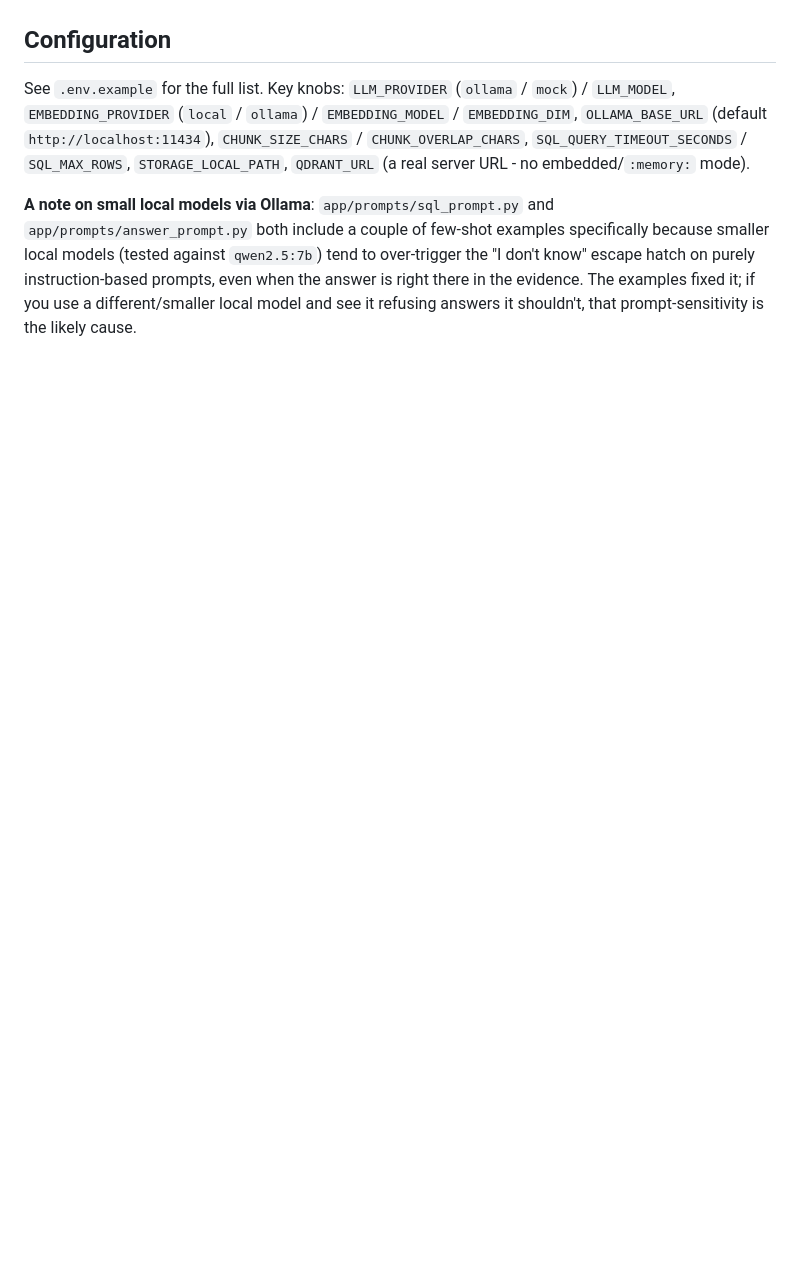
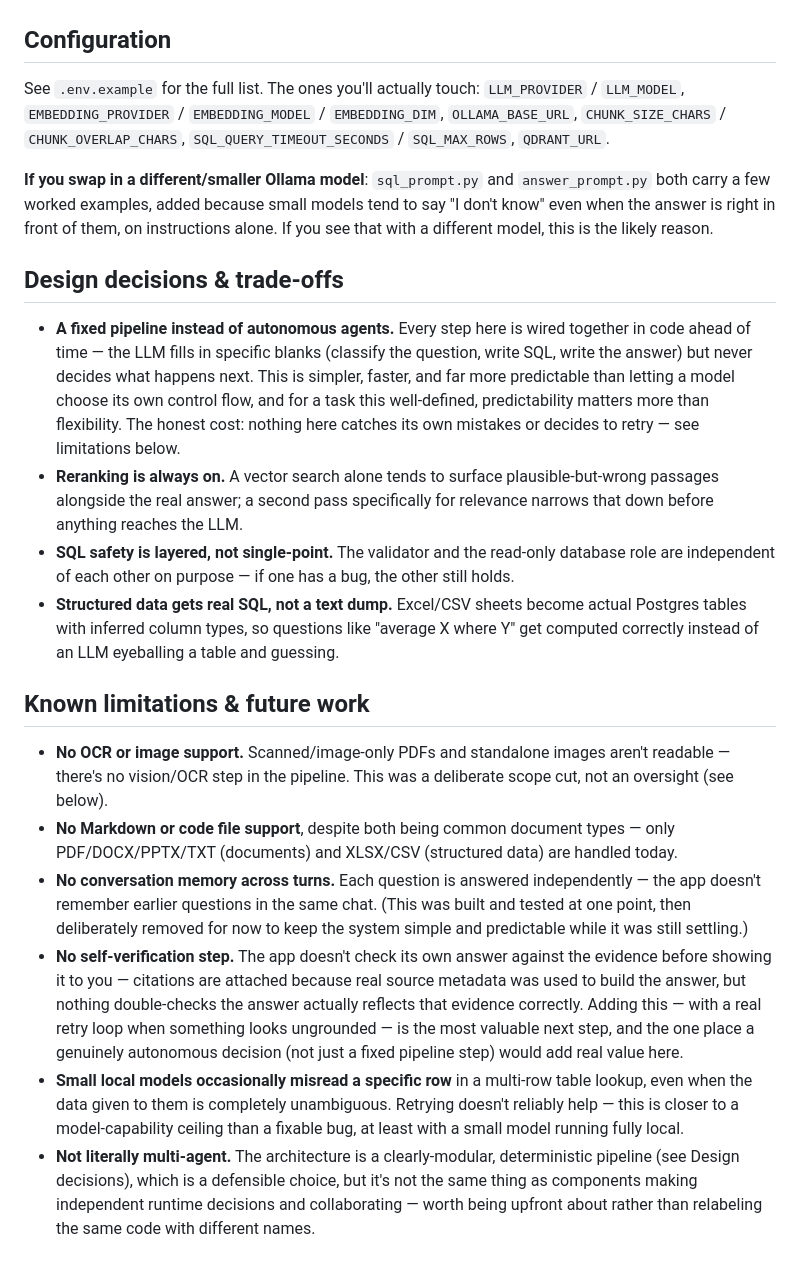
Before and after one commit to vishnu-priya99/docuflow-qa, a Markdown page: README.md, the part around one of its changes. GitHub-like rendering; blank space fills up the shorter version.

```diff
--- a/README.md
+++ b/README.md
@@ -195,18 +180,68 @@ section inherits that section's metadata plus its own chunk_id/index.
 
 ## Configuration
 
-See `.env.example` for the full list. Key knobs: `LLM_PROVIDER` (`ollama` /
-`mock`) / `LLM_MODEL`, `EMBEDDING_PROVIDER` (`local` / `ollama`) /
-`EMBEDDING_MODEL` / `EMBEDDING_DIM`, `OLLAMA_BASE_URL` (default
-`http://localhost:11434`), `CHUNK_SIZE_CHARS` / `CHUNK_OVERLAP_CHARS`,
-`SQL_QUERY_TIMEOUT_SECONDS` / `SQL_MAX_ROWS`, `STORAGE_LOCAL_PATH`,
-`QDRANT_URL` (a real server URL - no embedded/`:memory:` mode).
+See `.env.example` for the full list. The ones you'll actually touch:
+`LLM_PROVIDER` / `LLM_MODEL`, `EMBEDDING_PROVIDER` / `EMBEDDING_MODEL` /
+`EMBEDDING_DIM`, `OLLAMA_BASE_URL`, `CHUNK_SIZE_CHARS` /
+`CHUNK_OVERLAP_CHARS`, `SQL_QUERY_TIMEOUT_SECONDS` / `SQL_MAX_ROWS`,
+`QDRANT_URL`.
 
-**A note on small local models via Ollama**: `app/prompts/sql_prompt.py`
-and `app/prompts/answer_prompt.py` both include a couple of few-shot
-examples specifically because smaller local models (tested against
-`qwen2.5:7b`) tend to over-trigger the "I don't know" escape hatch on
-purely instruction-based prompts, even when the answer is right there in
-the evidence. The examples fixed it; if you use a different/smaller local
-model and see it refusing answers it shouldn't, that prompt-sensitivity is
-the likely cause.
+**If you swap in a different/smaller Ollama model**: `sql_prompt.py` and
+`answer_prompt.py` both carry a few worked examples, added because small
+models tend to say "I don't know" even when the answer is right in front
+of them, on instructions alone. If you see that with a different model,
+this is the likely reason.
+
+## Design decisions & trade-offs
+
+- **A fixed pipeline instead of autonomous agents.** Every step here is
+  wired together in code ahead of time — the LLM fills in specific
+  blanks (classify the question, write SQL, write the answer) but never
+  decides what happens next. This is simpler, faster, and far more
+  predictable than letting a model choose its own control flow, and for
+  a task this well-defined, predictability matters more than flexibility.
+  The honest cost: nothing here catches its own mistakes or decides to
+  retry — see limitations below.
+- **Reranking is always on.** A vector search alone tends to surface
+  plausible-but-wrong passages alongside the real answer; a second
+  pass specifically for relevance narrows that down before anything
+  reaches the LLM.
+- **SQL safety is layered, not single-point.** The validator and the
+  read-only database role are independent of each other on purpose — if
+  one has a bug, the other still holds.
+- **Structured data gets real SQL, not a text dump.** Excel/CSV sheets
+  become actual Postgres tables with inferred column types, so questions
+  like "average X where Y" get computed correctly instead of an LLM
+  eyeballing a table and guessing.
+
+## Known limitations & future work
+
+- **No OCR or image support.** Scanned/image-only PDFs and standalone
+  images aren't readable — there's no vision/OCR step in the pipeline.
+  This was a deliberate scope cut, not an oversight (see below).
+- **No Markdown or code file support**, despite both being common
+  document types — only PDF/DOCX/PPTX/TXT (documents) and XLSX/CSV
+  (structured data) are handled today.
+- **No conversation memory across turns.** Each question is answered
+  independently — the app doesn't remember earlier questions in the
+  same chat. (This was built and tested at one point, then deliberately
+  removed for now to keep the system simple and predictable while it
+  was still settling.)
+- **No self-verification step.** The app doesn't check its own answer
+  against the evidence before showing it to you — citations are attached
+  because real source metadata was used to build the answer, but nothing
+  double-checks the answer actually reflects that evidence correctly.
+  Adding this — with a real retry loop when something looks
+  ungrounded — is the most valuable next step, and the one place a
+  genuinely autonomous decision (not just a fixed pipeline step) would
+  add real value here.
+- **Small local models occasionally misread a specific row** in a
+  multi-row table lookup, even when the data given to them is completely
+  unambiguous. Retrying doesn't reliably help — this is closer to a
+  model-capability ceiling than a fixable bug, at least with a small
+  model running fully local.
+- **Not literally multi-agent.** The architecture is a clearly-modular,
+  deterministic pipeline (see Design decisions), which is a defensible
+  choice, but it's not the same thing as components making independent
+  runtime decisions and collaborating — worth being upfront about rather
+  than relabeling the same code with different names.
```
Also changed, not shown: other parts of README.md (+105 -120 lines).
